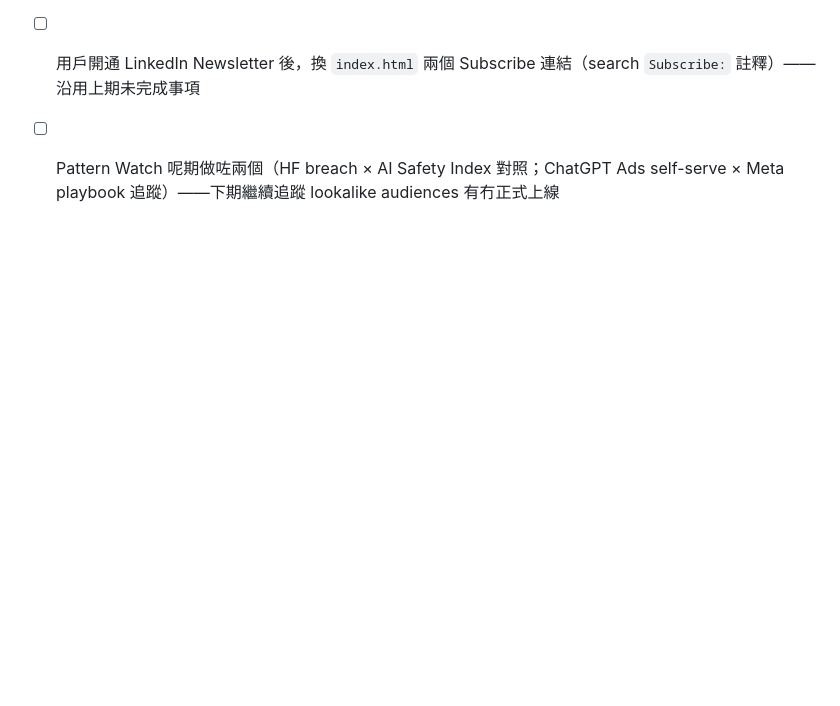
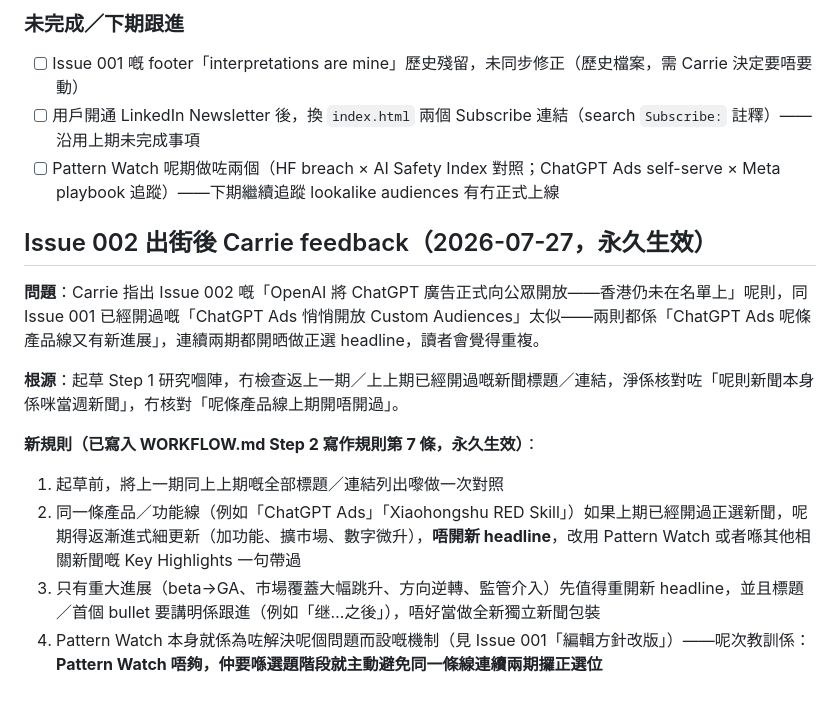
Before and after one commit to carriehw/carrie-ai-intelligence, a Markdown page: LEARNINGS.md, the part around the change. Drawn GitHub-style; blank space fills up the shorter version.

Commit message:
Add rule against re-headlining the same product line across consecutive issues
Carrie flagged that Issue 002's OpenAI ChatGPT Ads story read as a repeat of
Issue 001's ChatGPT Ads custom-audiences story. Codified a new Step 2 rule:
check prior 1-2 issues' headlines before drafting, and route incremental
updates to the same product line through Pattern Watch instead of a new
headline unless the development is major (beta->GA, big market-coverage
jump, reversal, regulatory action).

Co-Authored-By: Claude Sonnet 5 <noreply@anthropic.com>
Claude-Session: https://claude.ai/code/session_016DMwsvpFKHpZUeB9fkP6eC

```diff
--- a/LEARNINGS.md
+++ b/LEARNINGS.md
@@ -192,3 +192,15 @@ Carrie 明確：post 唔想「扮野」，只想「sharing news with all of you
 - [ ] Issue 001 嘅 footer「interpretations are mine」歷史殘留，未同步修正（歷史檔案，需 Carrie 決定要唔要動）
 - [ ] 用戶開通 LinkedIn Newsletter 後，換 `index.html` 兩個 Subscribe 連結（search `Subscribe:` 註釋）——沿用上期未完成事項
 - [ ] Pattern Watch 呢期做咗兩個（HF breach × AI Safety Index 對照；ChatGPT Ads self-serve × Meta playbook 追蹤）——下期繼續追蹤 lookalike audiences 有冇正式上線
+
+## Issue 002 出街後 Carrie feedback（2026-07-27，永久生效）
+
+**問題**：Carrie 指出 Issue 002 嘅「OpenAI 將 ChatGPT 廣告正式向公眾開放——香港仍未在名單上」呢則，同 Issue 001 已經開過嘅「ChatGPT Ads 悄悄開放 Custom Audiences」太似——兩則都係「ChatGPT Ads 呢條產品線又有新進展」，連續兩期都開晒做正選 headline，讀者會覺得重複。
+
+**根源**：起草 Step 1 研究嗰陣，冇檢查返上一期／上上期已經開過嘅新聞標題／連結，淨係核對咗「呢則新聞本身係咪當週新聞」，冇核對「呢條產品線上期開唔開過」。
+
+**新規則（已寫入 WORKFLOW.md Step 2 寫作規則第 7 條，永久生效）**：
+1. 起草前，將上一期同上上期嘅全部標題／連結列出嚟做一次對照
+2. 同一條產品／功能線（例如「ChatGPT Ads」「Xiaohongshu RED Skill」）如果上期已經開過正選新聞，呢期得返漸進式細更新（加功能、擴市場、數字微升），**唔開新 headline**，改用 Pattern Watch 或者喺其他相關新聞嘅 Key Highlights 一句帶過
+3. 只有重大進展（beta→GA、市場覆蓋大幅跳升、方向逆轉、監管介入）先值得重開新 headline，並且標題／首個 bullet 要講明係跟進（例如「继…之後」），唔好當做全新獨立新聞包裝
+4. Pattern Watch 本身就係為咗解決呢個問題而設嘅機制（見 Issue 001「編輯方針改版」）——呢次教訓係：**Pattern Watch 唔夠，仲要喺選題階段就主動避免同一條線連續兩期攞正選位**
```
Also changed, not shown: WORKFLOW.md (+1 -0 lines).
